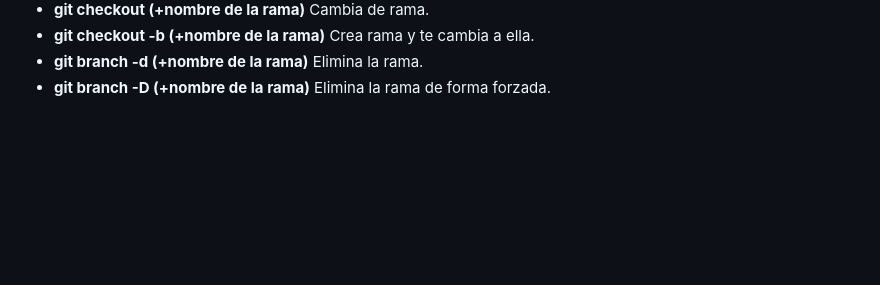
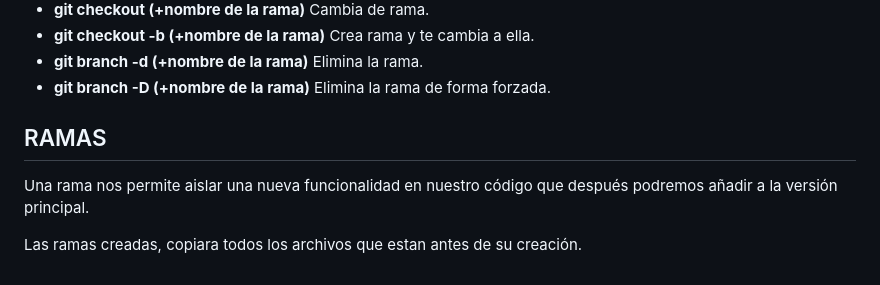
Before and after one commit to MisterioDev/git-github, a Markdown page: README.md, the part around the change. Rendered like a GitHub page; blank space fills up the shorter version.

Commit message:
Agregando contenido 24.01

```diff
--- a/README.md
+++ b/README.md
@@ -41,3 +41,9 @@ Si quieres compartir tus cambios con otros desarrolladores o almacenarlos en un
 - **git checkout -b (+nombre de la rama)** Crea rama y te cambia a ella.
 - **git branch -d (+nombre de la rama)** Elimina la rama.
 - **git branch -D (+nombre de la rama)** Elimina la rama de forma forzada.
+
+## RAMAS
+
+Una rama nos permite aislar una nueva funcionalidad en nuestro código que después podremos añadir a la versión principal.
+
+Las ramas creadas, copiara todos los archivos que estan antes de su creación.
```
